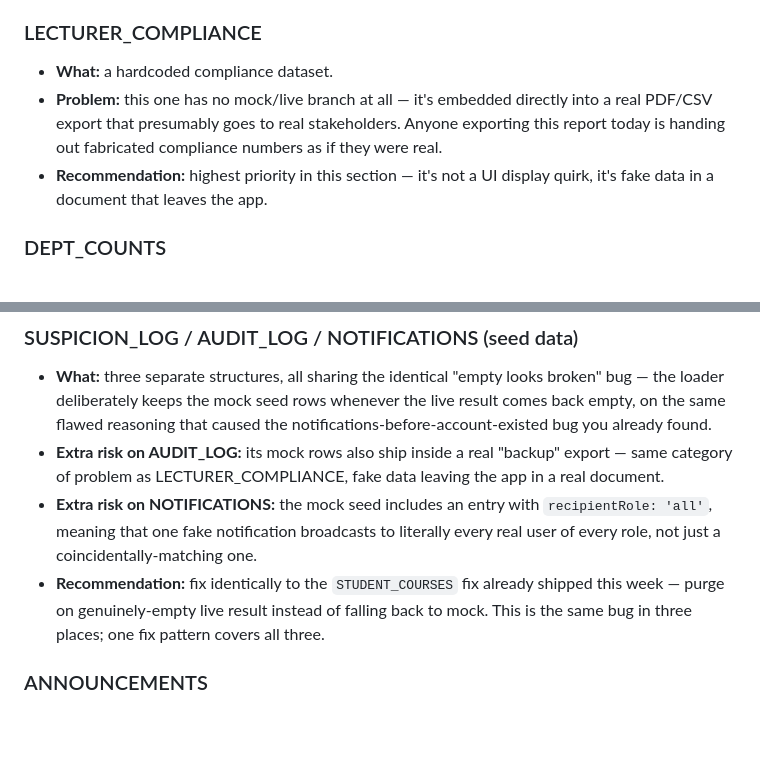
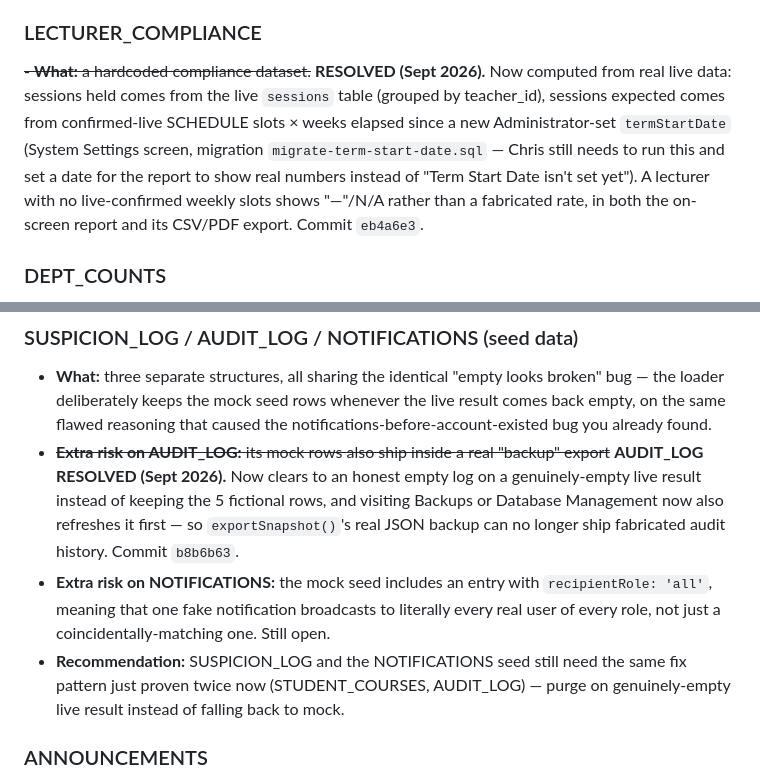
Before and after one commit to Xxavic/VUSAP-G4-V1.7, a Markdown page: MOCK-DATA-AUDIT.md, 2 parts joined by grey strips. Drawn GitHub-style; blank space fills up the shorter version.

Commit message:
Mark LECTURER_COMPLIANCE and AUDIT_LOG backup issues resolved in audit

```diff
--- a/MOCK-DATA-AUDIT.md
+++ b/MOCK-DATA-AUDIT.md
@@ -74,9 +74,7 @@ Already fixed this week (before this report): the 97% attendance-rate constant o
 - **Recommendation:** needs to be recomputed whenever the underlying live data it depends on loads, not just on a narrow set of admin actions.
 
 ### LECTURER_COMPLIANCE
-- **What:** a hardcoded compliance dataset.
-- **Problem:** this one has no mock/live branch at all — it's embedded directly into a real PDF/CSV export that presumably goes to real stakeholders. Anyone exporting this report today is handing out fabricated compliance numbers as if they were real.
-- **Recommendation:** highest priority in this section — it's not a UI display quirk, it's fake data in a document that leaves the app.
+~~- **What:** a hardcoded compliance dataset.~~ **RESOLVED (Sept 2026).** Now computed from real live data: sessions held comes from the live `sessions` table (grouped by teacher_id), sessions expected comes from confirmed-live SCHEDULE slots × weeks elapsed since a new Administrator-set `termStartDate` (System Settings screen, migration `migrate-term-start-date.sql` — Chris still needs to run this and set a date for the report to show real numbers instead of "Term Start Date isn't set yet"). A lecturer with no live-confirmed weekly slots shows "—"/N/A rather than a fabricated rate, in both the on-screen report and its CSV/PDF export. Commit `eb4a6e3`.
 
 ### DEPT_COUNTS
 - **What:** confirmed entirely dead code — not referenced anywhere live.
@@ -89,9 +87,9 @@ Already fixed this week (before this report): the 97% attendance-rate constant o
 
 ### SUSPICION_LOG / AUDIT_LOG / NOTIFICATIONS (seed data)
 - **What:** three separate structures, all sharing the identical "empty looks broken" bug — the loader deliberately keeps the mock seed rows whenever the live result comes back empty, on the same flawed reasoning that caused the notifications-before-account-existed bug you already found.
-- **Extra risk on AUDIT_LOG:** its mock rows also ship inside a real "backup" export — same category of problem as LECTURER_COMPLIANCE, fake data leaving the app in a real document.
-- **Extra risk on NOTIFICATIONS:** the mock seed includes an entry with `recipientRole: 'all'`, meaning that one fake notification broadcasts to literally every real user of every role, not just a coincidentally-matching one.
-- **Recommendation:** fix identically to the `STUDENT_COURSES` fix already shipped this week — purge on genuinely-empty live result instead of falling back to mock. This is the same bug in three places; one fix pattern covers all three.
+- ~~**Extra risk on AUDIT_LOG:** its mock rows also ship inside a real "backup" export~~ **AUDIT_LOG RESOLVED (Sept 2026).** Now clears to an honest empty log on a genuinely-empty live result instead of keeping the 5 fictional rows, and visiting Backups or Database Management now also refreshes it first — so `exportSnapshot()`'s real JSON backup can no longer ship fabricated audit history. Commit `b8b6b63`.
+- **Extra risk on NOTIFICATIONS:** the mock seed includes an entry with `recipientRole: 'all'`, meaning that one fake notification broadcasts to literally every real user of every role, not just a coincidentally-matching one. Still open.
+- **Recommendation:** SUSPICION_LOG and the NOTIFICATIONS seed still need the same fix pattern just proven twice now (STUDENT_COURSES, AUDIT_LOG) — purge on genuinely-empty live result instead of falling back to mock.
 
 ### ANNOUNCEMENTS
 - **What:** hardcoded announcements.
```
